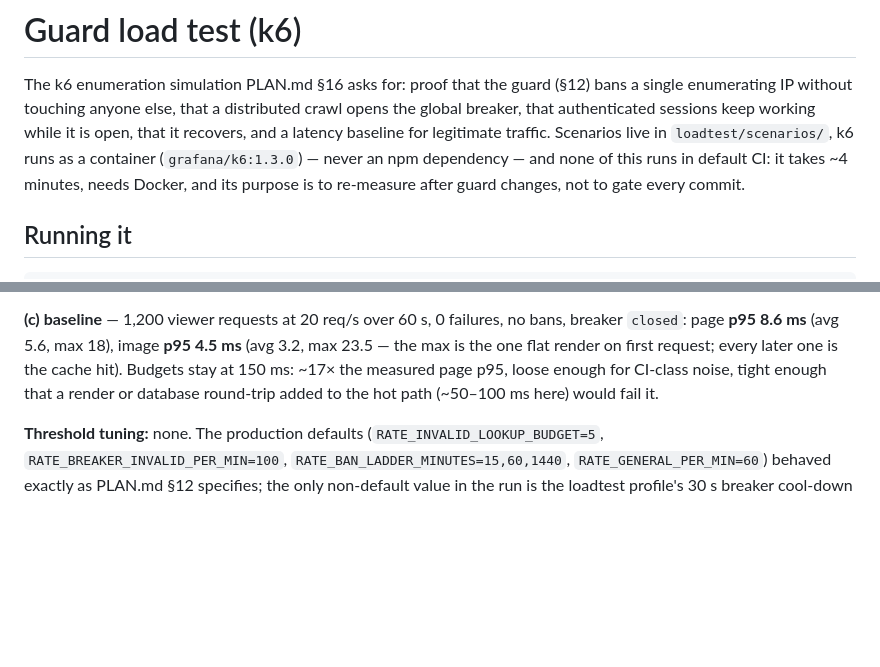
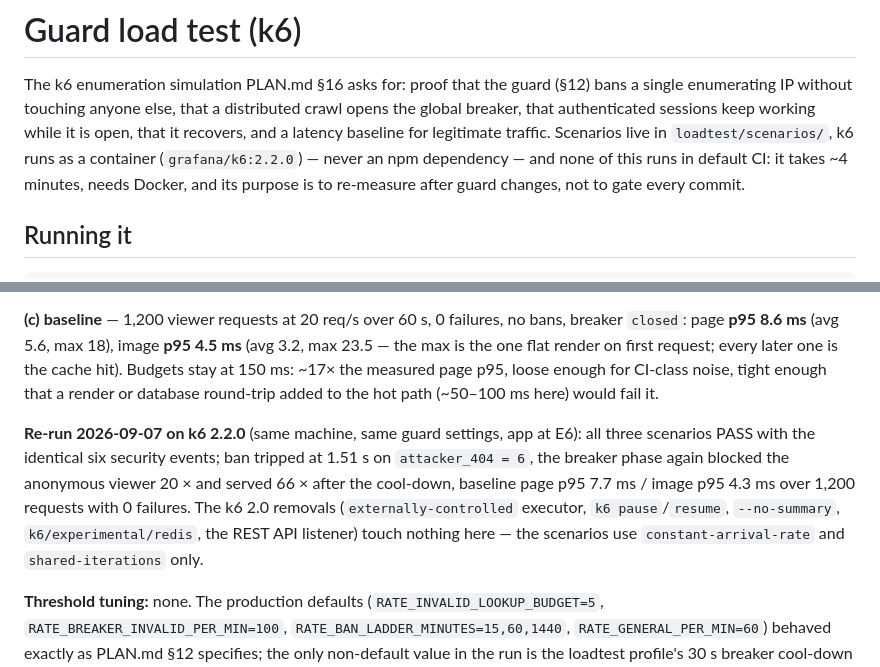
Before and after one commit to bpurgaso/snapping-turtle, a Markdown page: docs/loadtest.md, 2 parts joined by grey strips. Drawn GitHub-style; blank space fills up the shorter version.

Commit message:
docs: loadtest.md names k6 2.2.0; record the 2026-09-07 re-run on it
Co-Authored-By: Claude Fable 5.1 <noreply@anthropic.com>
Claude-Session: https://claude.ai/code/session_01FcYggn9tWaZF9xYYQVMng4

```diff
--- a/docs/loadtest.md
+++ b/docs/loadtest.md
@@ -5,7 +5,7 @@ The k6 enumeration simulation PLAN.md §16 asks for: proof that the guard
 distributed crawl opens the global breaker, that authenticated sessions keep
 working while it is open, that it recovers, and a latency baseline for
 legitimate traffic. Scenarios live in `loadtest/scenarios/`, k6 runs as a
-container (`grafana/k6:1.3.0`) — never an npm dependency — and none of this
+container (`grafana/k6:2.2.0`) — never an npm dependency — and none of this
 runs in default CI: it takes ~4 minutes, needs Docker, and its purpose is to
 re-measure after guard changes, not to gate every commit.
 
@@ -127,6 +127,16 @@ measured page p95, loose enough for CI-class noise, tight enough that a
 render or database round-trip added to the hot path (~50–100 ms here) would
 fail it.
 
+**Re-run 2026-09-07 on k6 2.2.0** (same machine, same guard settings, app at
+E6): all three scenarios PASS with the identical six security events; ban
+tripped at 1.51 s on `attacker_404 = 6`, the breaker phase again blocked
+the anonymous viewer 20 × and served 66 × after the cool-down, baseline
+page p95 7.7 ms / image p95 4.3 ms over 1,200 requests with 0 failures.
+The k6 2.0 removals (`externally-controlled` executor, `k6 pause`/`resume`,
+`--no-summary`, `k6/experimental/redis`, the REST API listener) touch
+nothing here — the scenarios use `constant-arrival-rate` and
+`shared-iterations` only.
+
 **Threshold tuning:** none. The production defaults (`RATE_INVALID_LOOKUP_BUDGET=5`,
 `RATE_BREAKER_INVALID_PER_MIN=100`, `RATE_BAN_LADDER_MINUTES=15,60,1440`,
 `RATE_GENERAL_PER_MIN=60`) behaved exactly as PLAN.md §12 specifies; the only
```
